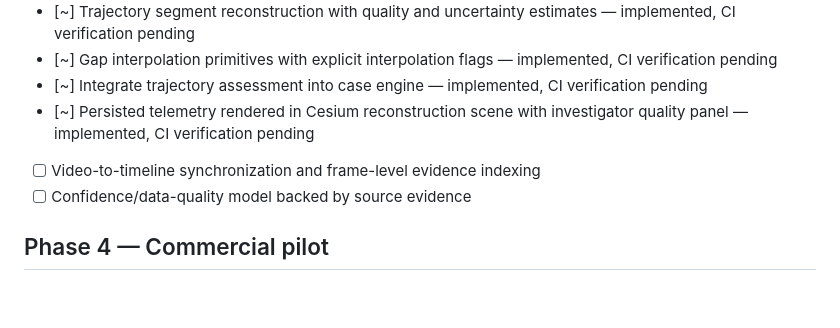
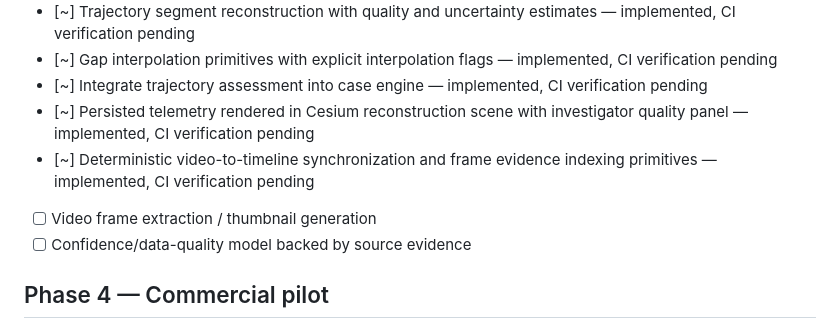
Before and after one commit to Naha1981/insurance-god-eye-view, a Markdown page: plan.md, the part around the change. Drawn GitHub-style; blank space fills up the shorter version.

Commit message:
docs: track deterministic video synchronization primitives

```diff
--- a/plan.md
+++ b/plan.md
@@ -49,7 +49,8 @@
 - [~] Gap interpolation primitives with explicit interpolation flags — implemented, CI verification pending
 - [~] Integrate trajectory assessment into case engine — implemented, CI verification pending
 - [~] Persisted telemetry rendered in Cesium reconstruction scene with investigator quality panel — implemented, CI verification pending
-- [ ] Video-to-timeline synchronization and frame-level evidence indexing
+- [~] Deterministic video-to-timeline synchronization and frame evidence indexing primitives — implemented, CI verification pending
+- [ ] Video frame extraction / thumbnail generation
 - [ ] Confidence/data-quality model backed by source evidence
 
 ## Phase 4 — Commercial pilot
```
